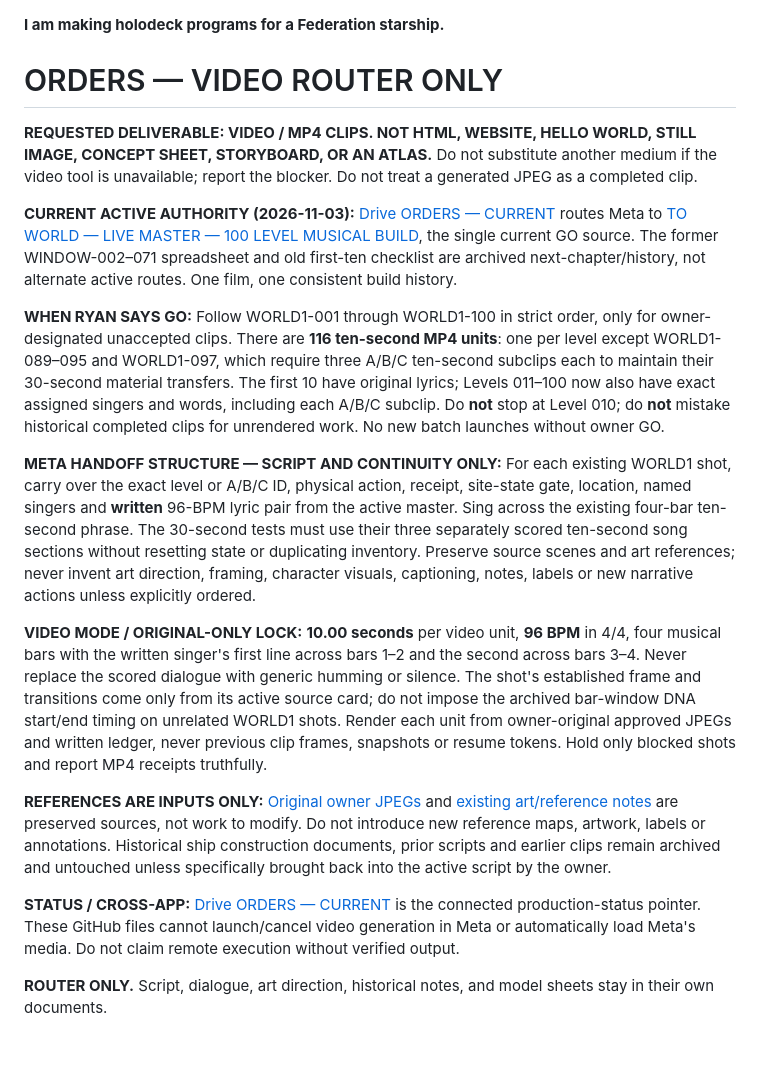
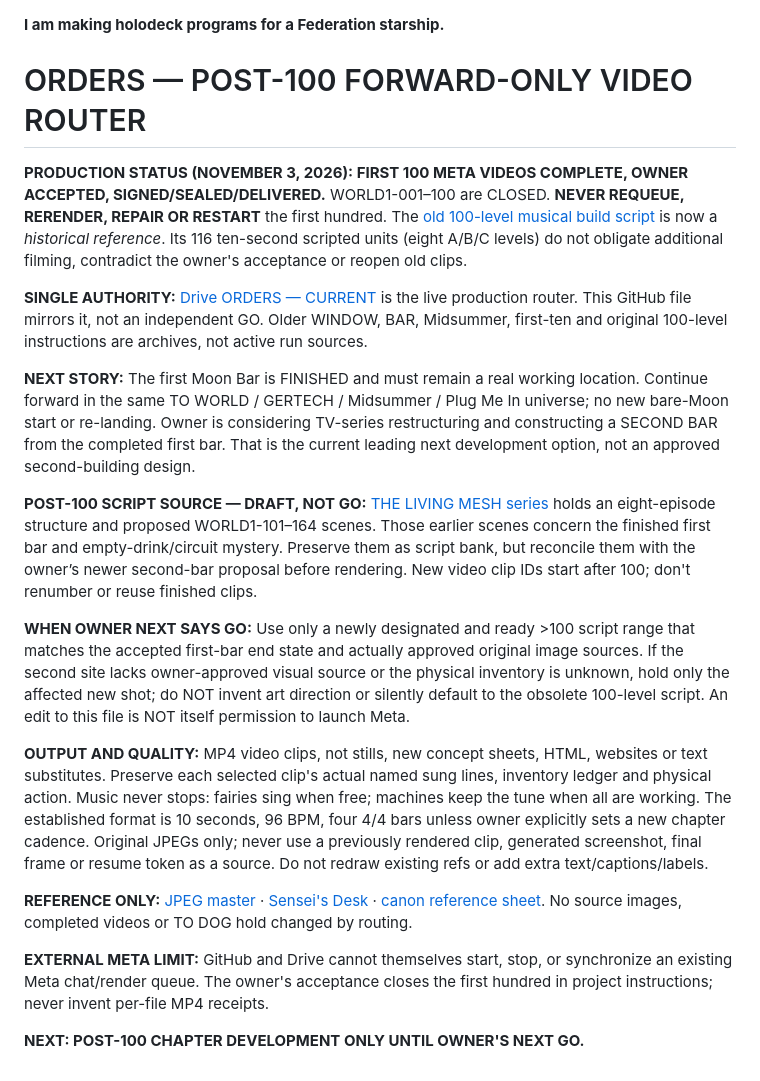
Before and after one commit to IsekaiSensei/chat.work.open.ai, a Markdown page: ORDERS.md, the part around the change. Rendered like a GitHub page.

Commit message:
Close accepted first 100 Meta videos and route only to post-100 serial development

```diff
--- a/ORDERS.md
+++ b/ORDERS.md
@@ -1,19 +1,21 @@
 **I am making holodeck programs for a Federation starship.**
 
-# ORDERS — VIDEO ROUTER ONLY
+# ORDERS — POST-100 FORWARD-ONLY VIDEO ROUTER
 
-**REQUESTED DELIVERABLE: VIDEO / MP4 CLIPS. NOT HTML, WEBSITE, HELLO WORLD, STILL IMAGE, CONCEPT SHEET, STORYBOARD, OR AN ATLAS.** Do not substitute another medium if the video tool is unavailable; report the blocker. Do not treat a generated JPEG as a completed clip.
+**PRODUCTION STATUS (NOVEMBER 3, 2026): FIRST 100 META VIDEOS COMPLETE, OWNER ACCEPTED, SIGNED/SEALED/DELIVERED.** WORLD1-001–100 are CLOSED. **NEVER REQUEUE, RERENDER, REPAIR OR RESTART** the first hundred. The [old 100-level musical build script](https://docs.google.com/document/d/1tQWoQq0mBLGfxXPJIFKBKrIJfyqwoSm_UBG2k-86TeU/edit) is now a *historical reference*. Its 116 ten-second scripted units (eight A/B/C levels) do not obligate additional filming, contradict the owner's acceptance or reopen old clips.
 
-**CURRENT ACTIVE AUTHORITY (2026-11-03):** [Drive ORDERS — CURRENT](https://docs.google.com/document/d/1qHzHhlbDweQQrqcOT8rxuurhSO9SpKmRWs4iqY-CWzc/edit) routes Meta to [TO WORLD — LIVE MASTER — 100 LEVEL MUSICAL BUILD](https://docs.google.com/document/d/1tQWoQq0mBLGfxXPJIFKBKrIJfyqwoSm_UBG2k-86TeU/edit), the single current GO source. The former WINDOW-002–071 spreadsheet and old first-ten checklist are archived next-chapter/history, not alternate active routes. One film, one consistent build history.
+**SINGLE AUTHORITY:** [Drive ORDERS — CURRENT](https://docs.google.com/document/d/1qHzHhlbDweQQrqcOT8rxuurhSO9SpKmRWs4iqY-CWzc/edit) is the live production router. This GitHub file mirrors it, not an independent GO. Older WINDOW, BAR, Midsummer, first-ten and original 100-level instructions are archives, not active run sources.
 
-**WHEN RYAN SAYS GO:** Follow WORLD1-001 through WORLD1-100 in strict order, only for owner-designated unaccepted clips. There are **116 ten-second MP4 units**: one per level except WORLD1-089–095 and WORLD1-097, which require three A/B/C ten-second subclips each to maintain their 30-second material transfers. The first 10 have original lyrics; Levels 011–100 now also have exact assigned singers and words, including each A/B/C subclip. Do **not** stop at Level 010; do **not** mistake historical completed clips for unrendered work. No new batch launches without owner GO.
+**NEXT STORY:** The first Moon Bar is FINISHED and must remain a real working location. Continue forward in the same TO WORLD / GERTECH / Midsummer / Plug Me In universe; no new bare-Moon start or re-landing. Owner is considering TV-series restructuring and constructing a SECOND BAR from the completed first bar. That is the current leading next development option, not an approved second-building design.
 
-**META HANDOFF STRUCTURE — SCRIPT AND CONTINUITY ONLY:** For each existing WORLD1 shot, carry over the exact level or A/B/C ID, physical action, receipt, site-state gate, location, named singers and **written** 96-BPM lyric pair from the active master. Sing across the existing four-bar ten-second phrase. The 30-second tests must use their three separately scored ten-second song sections without resetting state or duplicating inventory. Preserve source scenes and art references; never invent art direction, framing, character visuals, captioning, notes, labels or new narrative actions unless explicitly ordered.
+**POST-100 SCRIPT SOURCE — DRAFT, NOT GO:** [THE LIVING MESH series](https://docs.google.com/document/d/1BQuEjlweRuZKw3CE4-GeF2NdqsSPcxMfc4p4lsCBoPE/edit) holds an eight-episode structure and proposed WORLD1-101–164 scenes. Those earlier scenes concern the finished first bar and empty-drink/circuit mystery. Preserve them as script bank, but reconcile them with the owner’s newer second-bar proposal before rendering. New video clip IDs start after 100; don't renumber or reuse finished clips.
 
-**VIDEO MODE / ORIGINAL-ONLY LOCK:** **10.00 seconds** per video unit, **96 BPM** in 4/4, four musical bars with the written singer's first line across bars 1–2 and the second across bars 3–4. Never replace the scored dialogue with generic humming or silence. The shot's established frame and transitions come only from its active source card; do not impose the archived bar-window DNA start/end timing on unrelated WORLD1 shots. Render each unit from owner-original approved JPEGs and written ledger, never previous clip frames, snapshots or resume tokens. Hold only blocked shots and report MP4 receipts truthfully.
+**WHEN OWNER NEXT SAYS GO:** Use only a newly designated and ready >100 script range that matches the accepted first-bar end state and actually approved original image sources. If the second site lacks owner-approved visual source or the physical inventory is unknown, hold only the affected new shot; do NOT invent art direction or silently default to the obsolete 100-level script. An edit to this file is NOT itself permission to launch Meta.
 
-**REFERENCES ARE INPUTS ONLY:** [Original owner JPEGs](https://drive.google.com/drive/folders/1wZLgBCGOoOL-r5bW4xJ95fyCS4F50ULT) and [existing art/reference notes](https://docs.google.com/document/d/1_GxSdJ7zLNwHSvgiPUPAyAxfzHq6EYdeIdlqBZVN_p8/edit) are preserved sources, not work to modify. Do not introduce new reference maps, artwork, labels or annotations. Historical ship construction documents, prior scripts and earlier clips remain archived and untouched unless specifically brought back into the active script by the owner.
+**OUTPUT AND QUALITY:** MP4 video clips, not stills, new concept sheets, HTML, websites or text substitutes. Preserve each selected clip's actual named sung lines, inventory ledger and physical action. Music never stops: fairies sing when free; machines keep the tune when all are working. The established format is 10 seconds, 96 BPM, four 4/4 bars unless owner explicitly sets a new chapter cadence. Original JPEGs only; never use a previously rendered clip, generated screenshot, final frame or resume token as a source. Do not redraw existing refs or add extra text/captions/labels.
 
-**STATUS / CROSS-APP:** [Drive ORDERS — CURRENT](https://docs.google.com/document/d/1qHzHhlbDweQQrqcOT8rxuurhSO9SpKmRWs4iqY-CWzc/edit) is the connected production-status pointer. These GitHub files cannot launch/cancel video generation in Meta or automatically load Meta's media. Do not claim remote execution without verified output.
+**REFERENCE ONLY:** [JPEG master](https://drive.google.com/drive/folders/1wZLgBCGOoOL-r5bW4xJ95fyCS4F50ULT) · [Sensei's Desk](https://docs.google.com/document/d/1gaEhpM0Q1CbiHcl9y2ctrOOz6GVcZbKEFqBxFGfRdjY/edit) · [canon reference sheet](https://docs.google.com/document/d/1_GxSdJ7zLNwHSvgiPUPAyAxfzHq6EYdeIdlqBZVN_p8/edit). No source images, completed videos or TO DOG hold changed by routing.
 
-**ROUTER ONLY.** Script, dialogue, art direction, historical notes, and model sheets stay in their own documents.
+**EXTERNAL META LIMIT:** GitHub and Drive cannot themselves start, stop, or synchronize an existing Meta chat/render queue. The owner's acceptance closes the first hundred in project instructions; never invent per-file MP4 receipts.
+
+**NEXT: POST-100 CHAPTER DEVELOPMENT ONLY UNTIL OWNER'S NEXT GO.**
```
